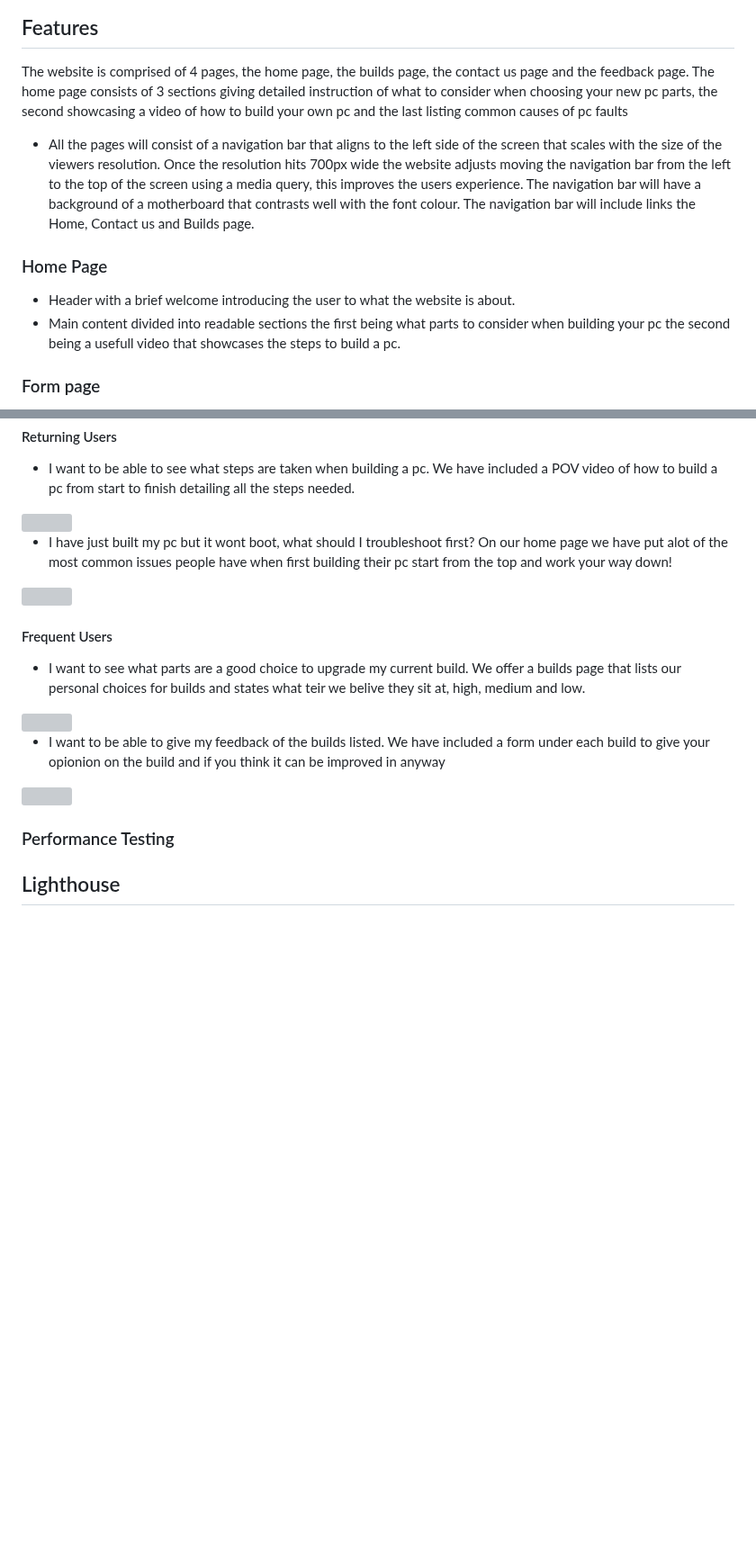
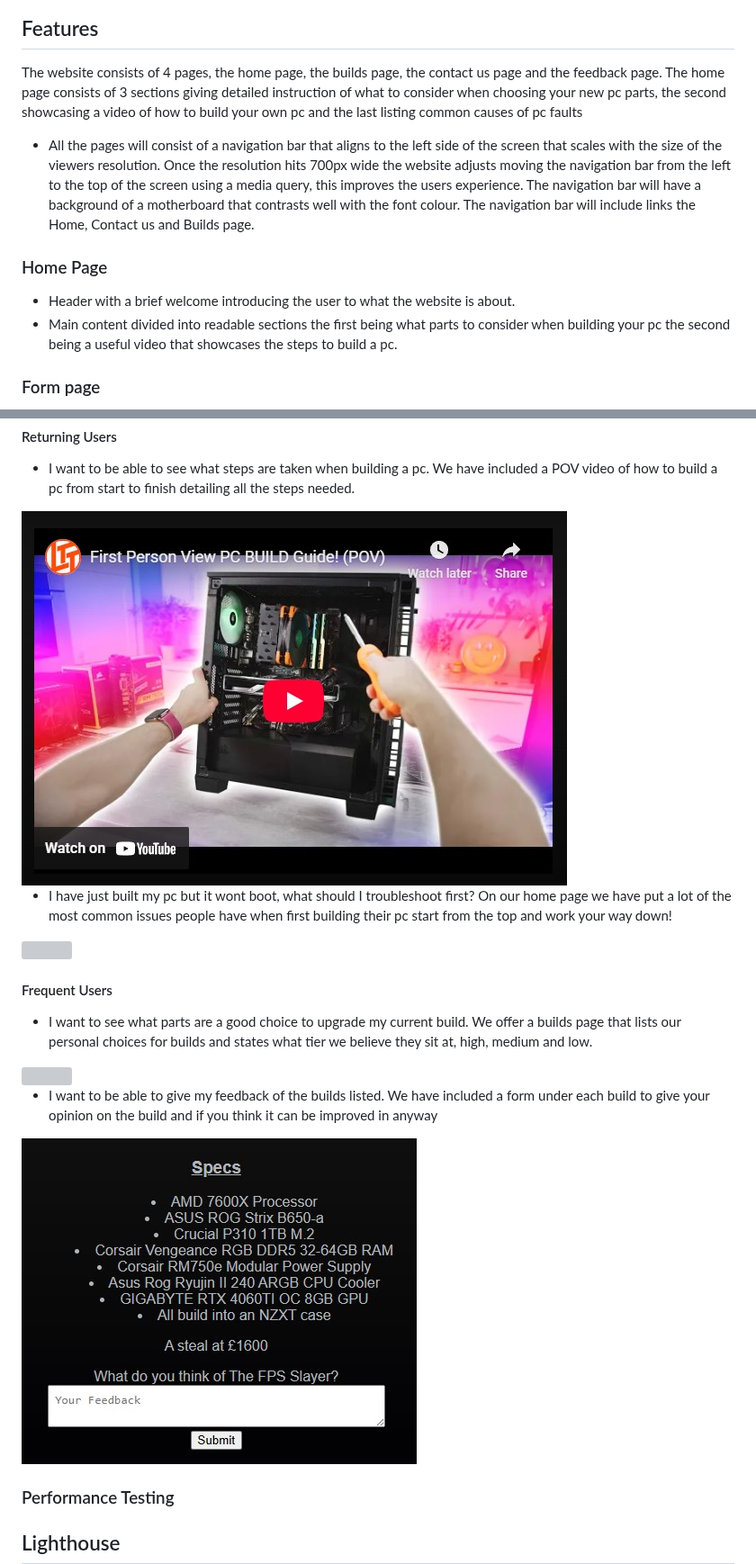
Before and after one commit to Howlerloud/Essex-Pc-s, a Markdown page: README.md, 2 parts joined by grey strips. Shown at 90% size. Drawn GitHub-style; blank space fills up the shorter version; grey boxes are pictures that could not be loaded.

```diff
--- a/README.md
+++ b/README.md
@@ -69,13 +69,13 @@ A website to help people who want to build a new pc
 </ul>
 <h2>Features</h2>
-<p>The website is comprised of 4 pages, the home page, the builds page, the contact us page and the feedback page. The home page consists of 3 sections giving detailed instruction of what to consider when choosing your new pc parts, the second showcasing a video of how to build your own pc and the last listing common causes of pc faults</p>
+<p>The website consists of 4 pages, the home page, the builds page, the contact us page and the feedback page. The home page consists of 3 sections giving detailed instruction of what to consider when choosing your new pc parts, the second showcasing a video of how to build your own pc and the last listing common causes of pc faults</p>
 <ul>
   <li>All the pages will consist of a navigation bar that aligns to the left side of the screen that scales with the size of the viewers resolution. Once the resolution hits 700px wide the website adjusts moving the navigation bar from the left to the top of the screen using a media query, this improves the users experience. The navigation bar will have a background of a motherboard that contrasts well with the font colour. The navigation bar will include links the Home, Contact us and Builds page.  </li>
 </ul>
   <h3>Home Page</h3>
 <ul>
   <li>Header with a brief welcome introducing the user to what the website is about.</li>
-  <li>Main content divided into readable sections the first being what parts to consider when building your pc the second being a usefull video that showcases the steps to build a pc.</li>
+  <li>Main content divided into readable sections the first being what parts to consider when building your pc the second being a useful video that showcases the steps to build a pc.</li>
 </ul>
 <h3>Form page</h3>
   <ul>
@@ -190,7 +190,7 @@ A website to help people who want to build a new pc
     <ul>
       <li>I want to be able to see what steps are taken when building a pc. We have included a POV video of how to build a pc from start to finish detailing all the steps needed.</li>
     </ul>
-    <img src="media/building_steps.jpg">
+    <img src="assets/readme_media/building_steps.jpg">
  <ul>
-   <li>I have just built my pc but it wont boot, what should I troubleshoot first? On our home page we have put alot of the most common issues people have when first building their pc start from the top and work your way down!</li>
+   <li>I have just built my pc but it wont boot, what should I troubleshoot first? On our home page we have put a lot of the most common issues people have when first building their pc start from the top and work your way down!</li>
  </ul>
@@ -198,4 +198,4 @@ A website to help people who want to build a new pc
  <h4>Frequent Users</h4>
  <ul>
-   <li>I want to see what parts are a good choice to upgrade my current build. We offer a builds page that lists our personal choices for builds and states what teir we belive they sit at, high, medium and low.</li>
+   <li>I want to see what parts are a good choice to upgrade my current build. We offer a builds page that lists our personal choices for builds and states what tier we believe they sit at, high, medium and low.</li>
  </ul>
@@ -203,6 +203,6 @@ A website to help people who want to build a new pc
  <ul>
-   <li>I want to be able to give my feedback of the builds listed. We have included a form under each build to give your opionion on the build and if you think it can be improved in anyway</li>
+   <li>I want to be able to give my feedback of the builds listed. We have included a form under each build to give your opinion on the build and if you think it can be improved in anyway</li>
  </ul>
- <img src="media/form.jpg">
+ <img src="assets/readme_media/form.jpg">
 <h3>Performance Testing</h3>
 <h2>Lighthouse</h2>
```
Also changed, not shown: other parts of README.md (+44 -31 lines).
